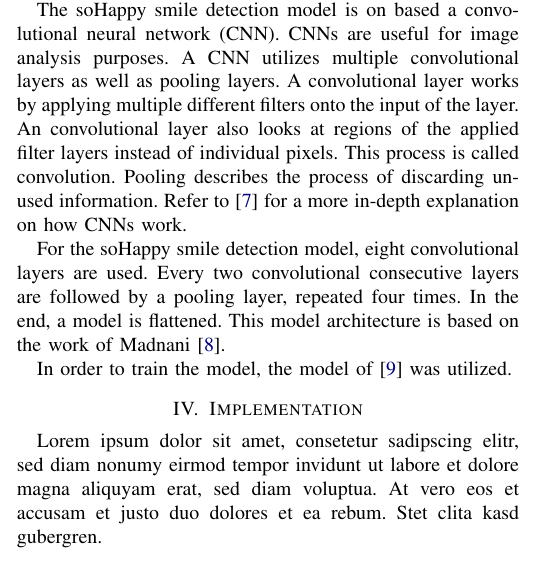
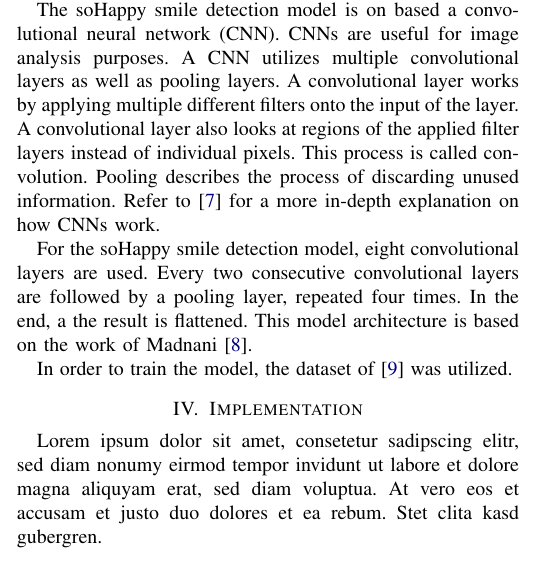
Before and after one commit to teamulster/report, a LaTeX paper (report.tex, which reads chapters/methodology.tex): part of one column of page 2 of 3, cut so that both start at the same text. Compiled offline with pdfLaTeX.

Commit message:
fix some minor issues

```diff
--- a/chapters/methodology.tex
+++ b/chapters/methodology.tex
@@ -41,15 +41,15 @@
 The soHappy smile detection model is on based a convolutional neural network
 (CNN). CNNs are useful for image analysis purposes. A CNN utilizes multiple
 convolutional layers as well as pooling layers. A convolutional layer works by
-applying multiple different filters onto the input of the layer. An
+applying multiple different filters onto the input of the layer. A
 convolutional layer also looks at regions of the applied filter layers instead
 of individual pixels. This process is called convolution.
 Pooling describes the process of discarding unused information.
 Refer to \cite{8308186} for a more in-depth explanation on how CNNs work.
 
 For the soHappy smile detection model, eight convolutional layers are used.
-Every two convolutional consecutive layers are followed by a pooling layer,
-repeated four times. In the end, a model is flattened. This model
+Every two consecutive convolutional layers are followed by a pooling layer,
+repeated four times. In the end, a the result is flattened. This model
 architecture is based on the work of Madnani \cite{MayurMadnani2018}.
 
-In order to train the model, the model of \cite{Arigbabu2015} was utilized.
+In order to train the model, the dataset of \cite{Arigbabu2015} was utilized.
```
